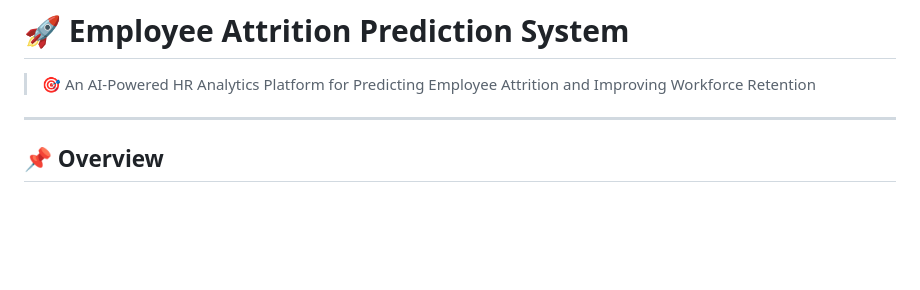
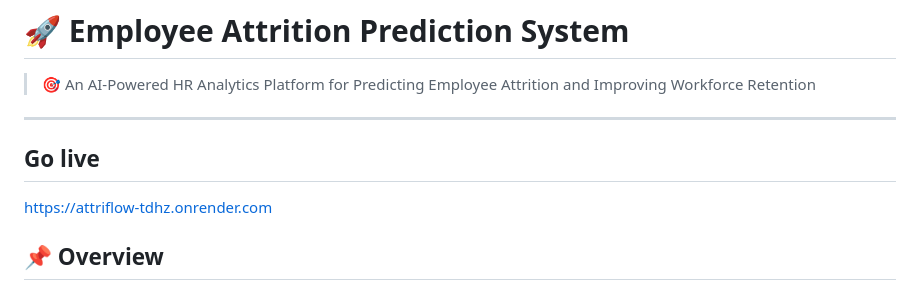
Before and after one commit to niranjanhegde-droid/AI_Employee_Attrition_Prediction_System, a Markdown page: README.md, the part around the change. GitHub-like rendering; blank space fills up the shorter version.

```diff
--- a/README.md
+++ b/README.md
@@ -3,7 +3,8 @@
 > 🎯 An AI-Powered HR Analytics Platform for Predicting Employee Attrition and Improving Workforce Retention
 
 ---
-
+## Go live
+ https://attriflow-tdhz.onrender.com
 ## 📌 Overview
 
 The **Employee Attrition Prediction System** is a Machine Learning and Full-Stack Web Application designed to help organizations identify employees who may be at risk of leaving the company.
```
